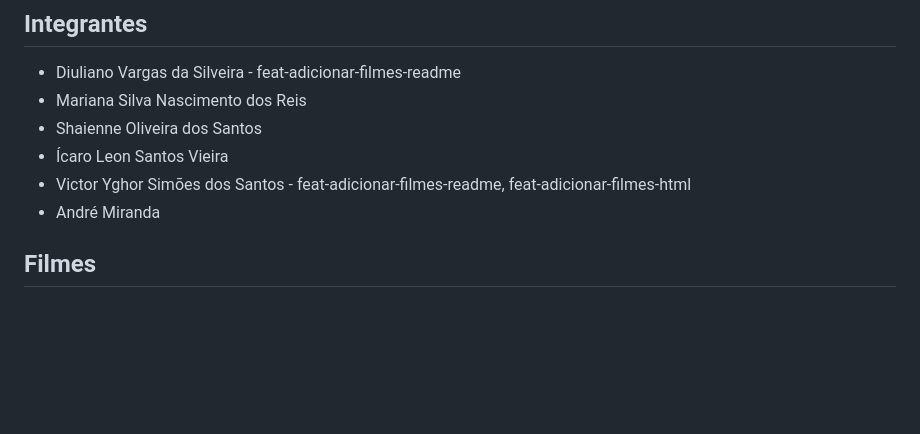
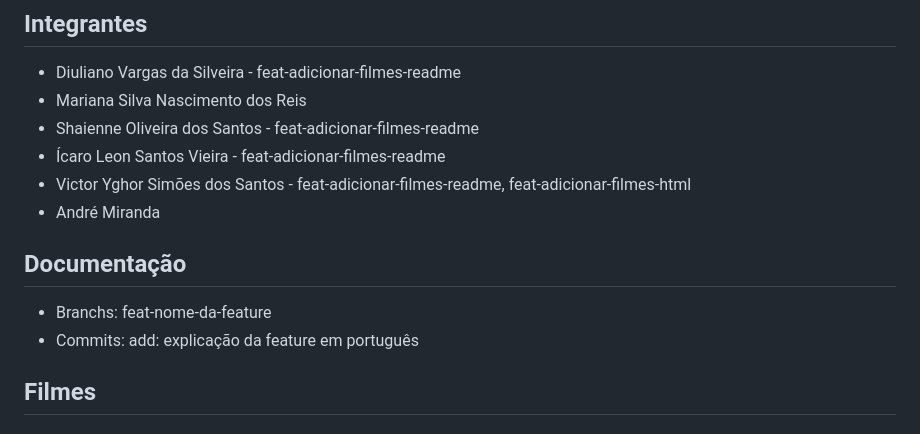
Before and after one commit to victorYghor/task02-grupo09, a Markdown page: README.md, the part around the change. Drawn GitHub-style; blank space fills up the shorter version.

Commit message:
feature: adicionar explicacao da documentacao

```diff
--- a/README.md
+++ b/README.md
@@ -4,10 +4,15 @@
 
 - Diuliano Vargas da Silveira - feat-adicionar-filmes-readme
 - Mariana Silva Nascimento dos Reis
-- Shaienne Oliveira dos Santos
-- Ícaro Leon Santos Vieira
+- Shaienne Oliveira dos Santos - feat-adicionar-filmes-readme
+- Ícaro Leon Santos Vieira - feat-adicionar-filmes-readme
 - Victor Yghor Simões dos Santos - feat-adicionar-filmes-readme, feat-adicionar-filmes-html
 - André Miranda
+
+## Documentação
+
+- Branchs: feat-nome-da-feature
+- Commits: add: explicação da feature em português
 
 ## Filmes
 
```
